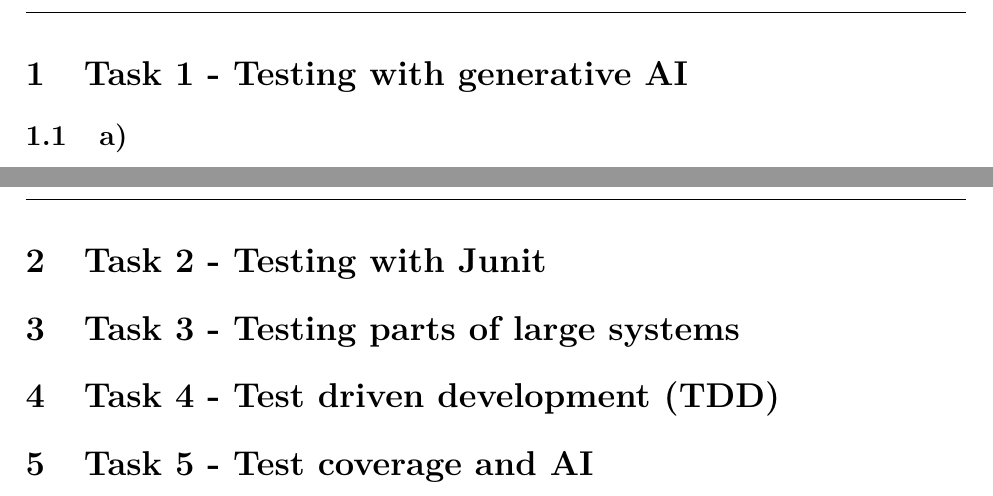
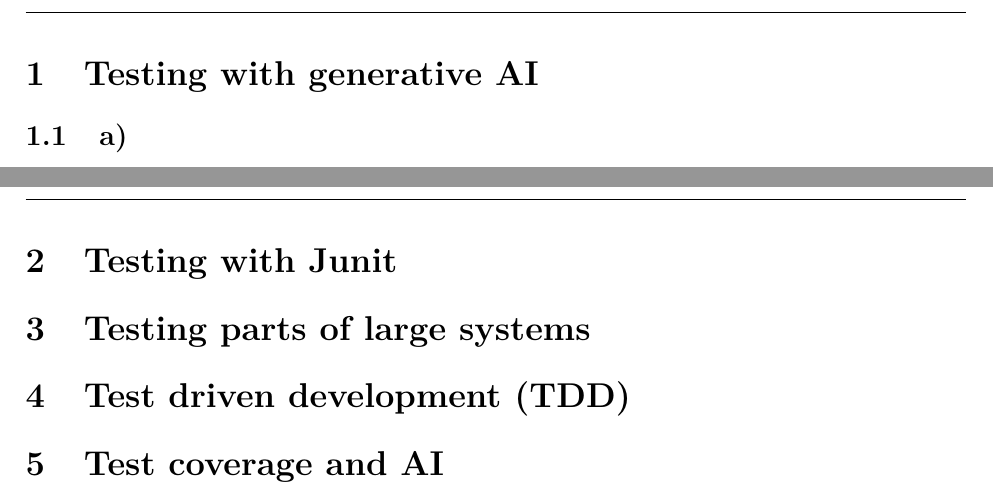
Before and after one commit to hydrowoxy/3S03-A1, a LaTeX document (3S03_report_template/main.tex, which reads 3S03_report_template/content.tex): two parts of pages 2 and 5 of 5, joined at a grey line, cut so that both start at the same text. Compiled offline with LaTeX, dvips and Ghostscript.

Commit message:
realized headers are numbered automatically, removing redundant task numbers

```diff
--- a/3S03_report_template/content.tex
+++ b/3S03_report_template/content.tex
@@ -1,4 +1,4 @@
-\section{Task 1 - Testing with generative AI}
+\section{Testing with generative AI}
 \subsection{a)}
 
 I asked ChatGPT 5.2 to specify three types of tests for the game described above.
@@ -152,10 +152,10 @@ The three appropriate testing types are:
 
 Given the extreme hardware diversity (especially including a 1990s 16-bit console), \textbf{platform compatibility testing would be especially critical} for this project."
 
-\section{Task 2 - Testing with Junit}
+\section{Testing with Junit}
 
-\section{Task 3 - Testing parts of large systems}
+\section{Testing parts of large systems}
 
-\section{Task 4 - Test driven development (TDD)}
+\section{Test driven development (TDD)}
 
-\section{Task 5 - Test coverage and AI}
+\section{Test coverage and AI}
```
Also changed, not shown: 3S03_report_template/main.pdf, 3 other files.
